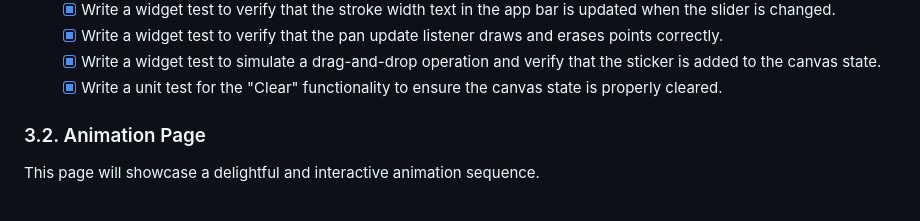
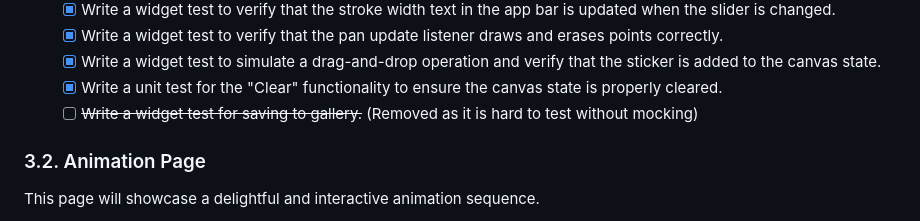
Before and after one commit to TranVuHung99/draw_canvas, a Markdown page: PRD.md, the part around the change. GitHub-like rendering.

Commit message:
docs: update PRD to reflect test case removal

```diff
--- a/PRD.md
+++ b/PRD.md
@@ -69,6 +69,7 @@ The drawing canvas will be a digital easel where users can express their creativ
     - [x] Write a widget test to verify that the pan update listener draws and erases points correctly.
     - [x] Write a widget test to simulate a drag-and-drop operation and verify that the sticker is added to the canvas state.
     - [x] Write a unit test for the "Clear" functionality to ensure the canvas state is properly cleared.
+    - [ ] ~~Write a widget test for saving to gallery.~~ (Removed as it is hard to test without mocking)
 
 ### 3.2. Animation Page
 
```
